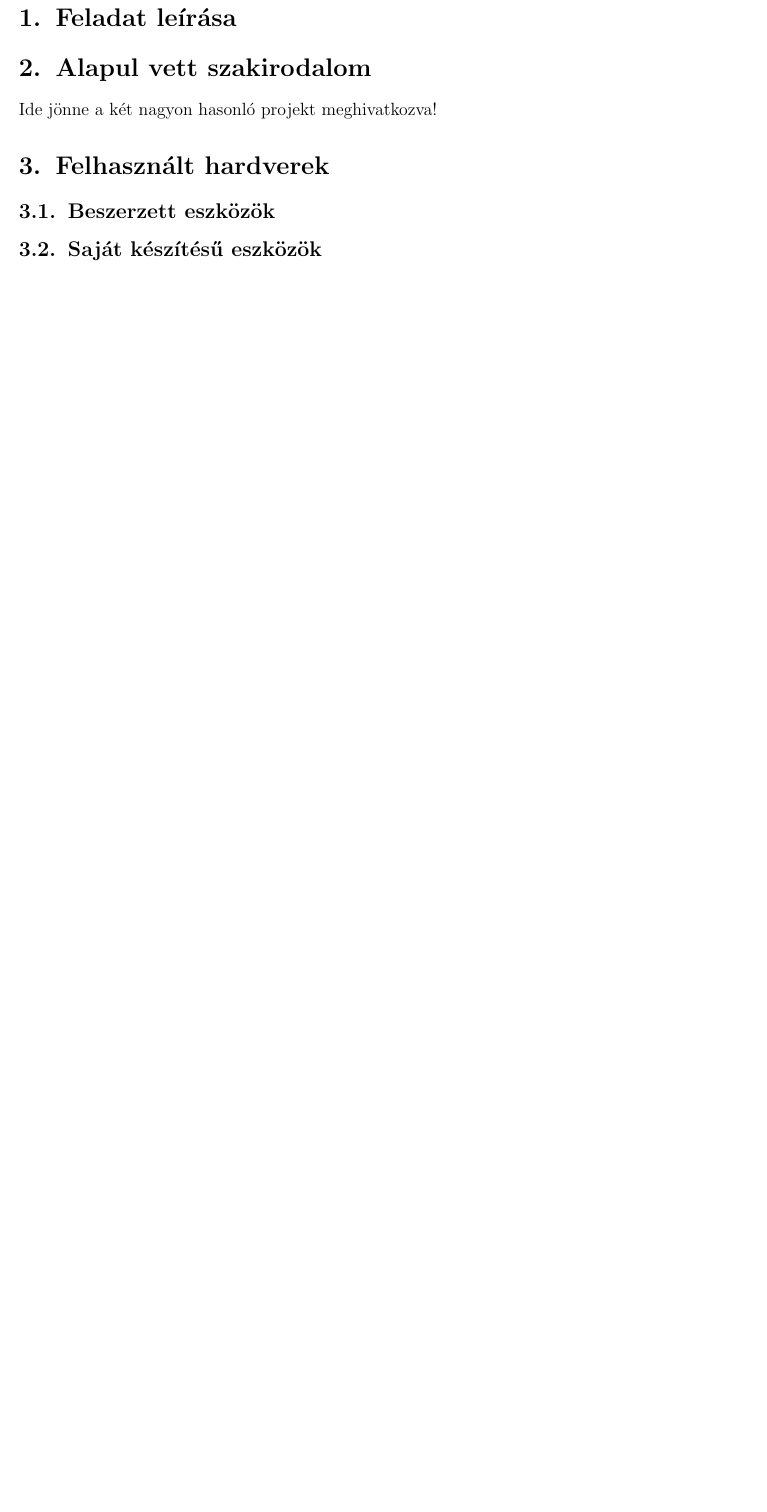
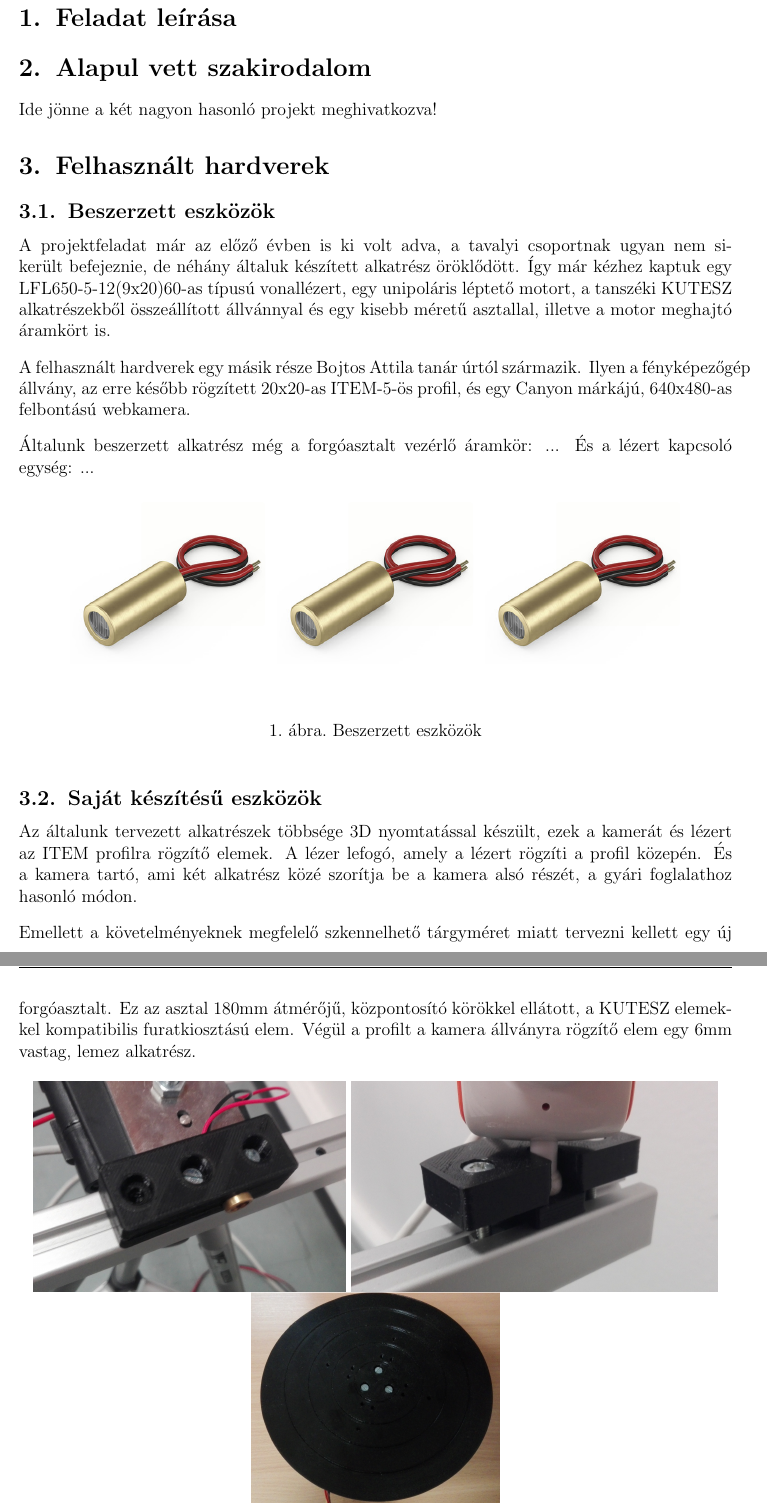
Before and after one commit to lauandras/3d-laser-scanner, a LaTeX document (documentation_hu/3d_scanner.tex): part of page 3 of 4 before the commit and two parts of pages 3 and 4 of 6 after it, the two joined at a grey line, cut so that both start at the same text, the shorter picture padded with empty space. Compiled offline with pdfLaTeX.

Commit message:
hardverek section beta

```diff
--- a/documentation_hu/3d_scanner.tex
+++ b/documentation_hu/3d_scanner.tex
@@ -47,5 +47,31 @@ Ide jönne a két nagyon hasonló projekt meghivatkozva!
 %=================================================
 \section{Felhasznált hardverek}
 \subsection{Beszerzett eszközök}
+A projektfeladat már az előző évben is ki volt adva, a tavalyi csoportnak ugyan nem sikerült befejeznie, de néhány általuk készített alkatrész öröklődött. Így már kézhez kaptuk egy  LFL650-5-12(9x20)60-as típusú vonallézert,
+egy unipoláris léptető motort, a tanszéki KUTESZ alkatrészekből összeállított állvánnyal és egy kisebb méretű asztallal,
+illetve a motor meghajtó áramkört is.
+\\[10pt]
+A felhasznált hardverek egy másik része Bojtos Attila tanár úrtól származik. Ilyen a fényképezőgép állvány, az erre később rögzített 20x20-as ITEM-5-ös profil, és egy Canyon márkájú, 640x480-as felbontású webkamera.
+\\[10pt]
+Általunk beszerzett alkatrész még a forgóasztalt vezérlő áramkör: ...
+És a lézert kapcsoló egység: ...
+ \begin{figure}[h!]
+ 	\centering
+ 	\includegraphics[scale=0.5]{images/laser}
+ 	\includegraphics[scale=0.5]{images/laser}
+	\includegraphics[scale=0.5]{images/laser}
+	\caption{Beszerzett eszközök}
+\end{figure}
+
 \subsection{Saját készítésű eszközök}
+Az általunk tervezett alkatrészek többsége 3D nyomtatással készült, ezek a kamerát és lézert az ITEM profilra rögzítő elemek. A lézer lefogó, amely a lézert rögzíti a profil közepén. És a kamera tartó, ami két alkatrész közé szorítja be a kamera alsó részét, a gyári foglalathoz hasonló módon.\\[10pt]
+Emellett a követelményeknek megfelelő szkennelhető tárgyméret miatt tervezni kellett egy új forgóasztalt. Ez az asztal 180mm átmérőjű, központosító körökkel ellátott, a KUTESZ elemekkel kompatibilis furatkiosztású elem.
+Végül a profilt a kamera állványra rögzítő elem egy 6mm vastag,  lemez alkatrész.
+ \begin{figure}[h!]
+ 	\centering
+	\includegraphics[height=5cm]{images/lezerlefogo}
+	\includegraphics[height=5cm]{images/kameratarto}
+	\includegraphics[height=5cm]{images/asztal}
+	\caption{Saját készítésű eszközök}
+\end{figure}
 \subsection{Hardverek közötti csatlakozás}
```
Also changed, not shown: documentation_hu/3d_scanner.tex (12 more changed lines).
